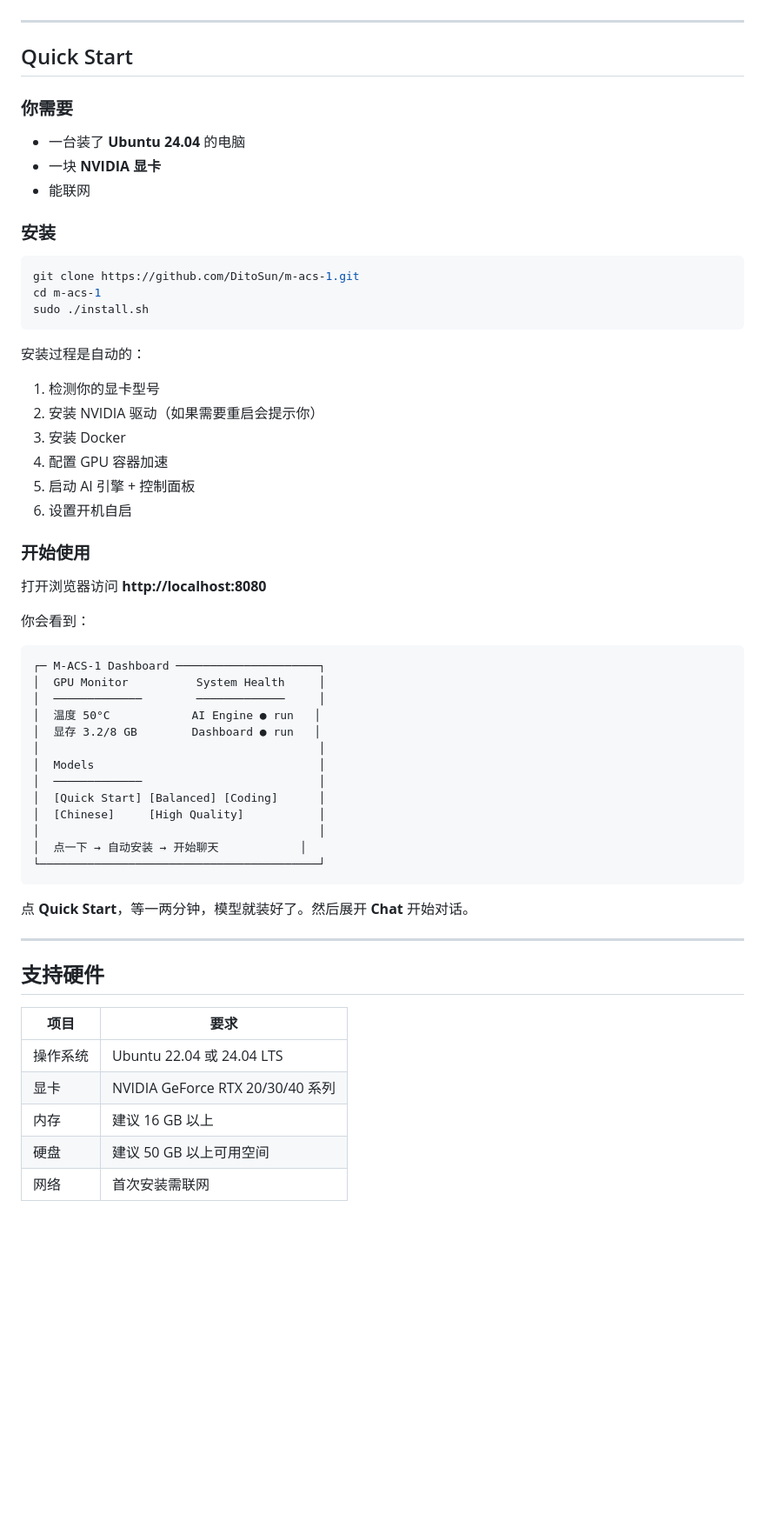
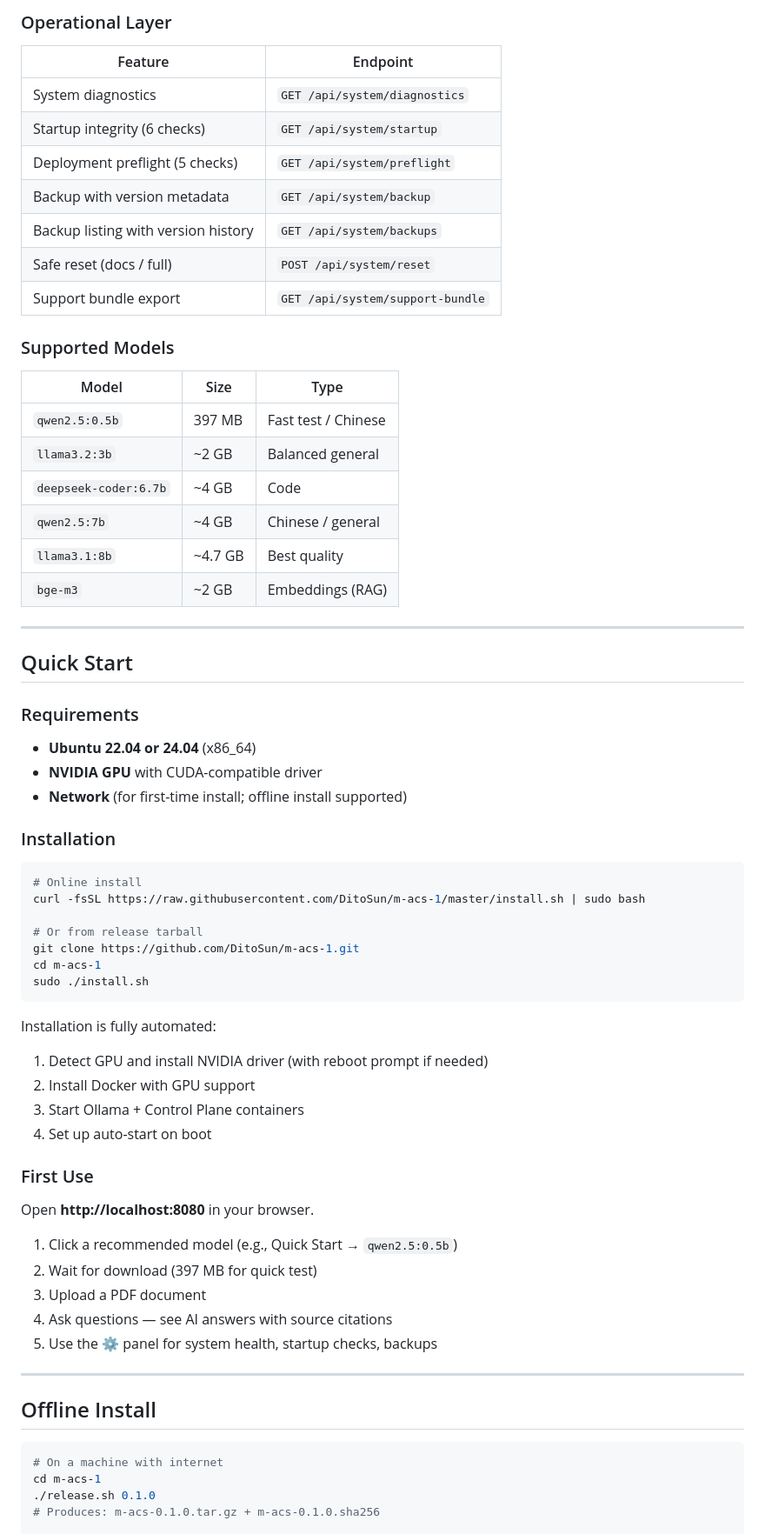
Before and after one commit to DitoSun/m-acs-1, a Markdown page: README.md, the part around one of its changes. Shown at 87% size. GitHub-like rendering; blank space fills up the shorter version.

````diff
--- a/README.md
+++ b/README.md
@@ -30,63 +68,71 @@
+### Operational Layer
+
+| Feature | Endpoint |
+|---|---|
+| System diagnostics | `GET /api/system/diagnostics` |
+| Startup integrity (6 checks) | `GET /api/system/startup` |
+| Deployment preflight (5 checks) | `GET /api/system/preflight` |
+| Backup with version metadata | `GET /api/system/backup` |
+| Backup listing with version history | `GET /api/system/backups` |
+| Safe reset (docs / full) | `POST /api/system/reset` |
+| Support bundle export | `GET /api/system/support-bundle` |
+
+### Supported Models
+
+| Model | Size | Type |
+|---|---|---|
+| `qwen2.5:0.5b` | 397 MB | Fast test / Chinese |
+| `llama3.2:3b` | ~2 GB | Balanced general |
+| `deepseek-coder:6.7b` | ~4 GB | Code |
+| `qwen2.5:7b` | ~4 GB | Chinese / general |
+| `llama3.1:8b` | ~4.7 GB | Best quality |
+| `bge-m3` | ~2 GB | Embeddings (RAG) |
 
 ---
 
 ## Quick Start
 
-### 你需要
+### Requirements
 
-- 一台装了 **Ubuntu 24.04** 的电脑
-- 一块 **NVIDIA 显卡**
-- 能联网
+- **Ubuntu 22.04 or 24.04** (x86_64)
+- **NVIDIA GPU** with CUDA-compatible driver
+- **Network** (for first-time install; offline install supported)
 
-### 安装
+### Installation
 
 ```bash
+# Online install
+curl -fsSL https://raw.githubusercontent.com/DitoSun/m-acs-1/master/install.sh | sudo bash
+
+# Or from release tarball
 git clone https://github.com/DitoSun/m-acs-1.git
 cd m-acs-1
 sudo ./install.sh
 ```
 
-安装过程是自动的：
-1. 检测你的显卡型号
-2. 安装 NVIDIA 驱动（如果需要重启会提示你）
-3. 安装 Docker
-4. 配置 GPU 容器加速
-5. 启动 AI 引擎 + 控制面板
-6. 设置开机自启
+Installation is fully automated:
+1. Detect GPU and install NVIDIA driver (with reboot prompt if needed)
+2. Install Docker with GPU support
+3. Start Ollama + Control Plane containers
+4. Set up auto-start on boot
 
-### 开始使用
+### First Use
 
-打开浏览器访问 **http://localhost:8080**
+Open **http://localhost:8080** in your browser.
 
-你会看到：
-
-```
-┌─ M-ACS-1 Dashboard ─────────────────────┐
-│  GPU Monitor          System Health     │
-│  ─────────────        ─────────────     │
-│  温度 50°C            AI Engine ● run   │
-│  显存 3.2/8 GB        Dashboard ● run   │
-│                                         │
-│  Models                                 │
-│  ─────────────                          │
-│  [Quick Start] [Balanced] [Coding]      │
-│  [Chinese]     [High Quality]           │
-│                                         │
-│  点一下 → 自动安装 → 开始聊天            │
-└─────────────────────────────────────────┘
-```
-
-点 **Quick Start**，等一两分钟，模型就装好了。然后展开 **Chat** 开始对话。
+1. Click a recommended model (e.g., Quick Start → `qwen2.5:0.5b`)
+2. Wait for download (397 MB for quick test)
+3. Upload a PDF document
+4. Ask questions — see AI answers with source citations
+5. Use the ⚙ panel for system health, startup checks, backups
 
 ---
 
-## 支持硬件
+## Offline Install
 
-| 项目 | 要求 |
-|---|---|
-| 操作系统 | Ubuntu 22.04 或 24.04 LTS |
-| 显卡 | NVIDIA GeForce RTX 20/30/40 系列 |
-| 内存 | 建议 16 GB 以上 |
-| 硬盘 | 建议 50 GB 以上可用空间 |
-| 网络 | 首次安装需联网 |
+```bash
+# On a machine with internet
+cd m-acs-1
+./release.sh 0.1.0
+# Produces: m-acs-0.1.0.tar.gz + m-acs-0.1.0.sha256
 
````
Also changed, not shown: other parts of README.md (+106 -70 lines).
